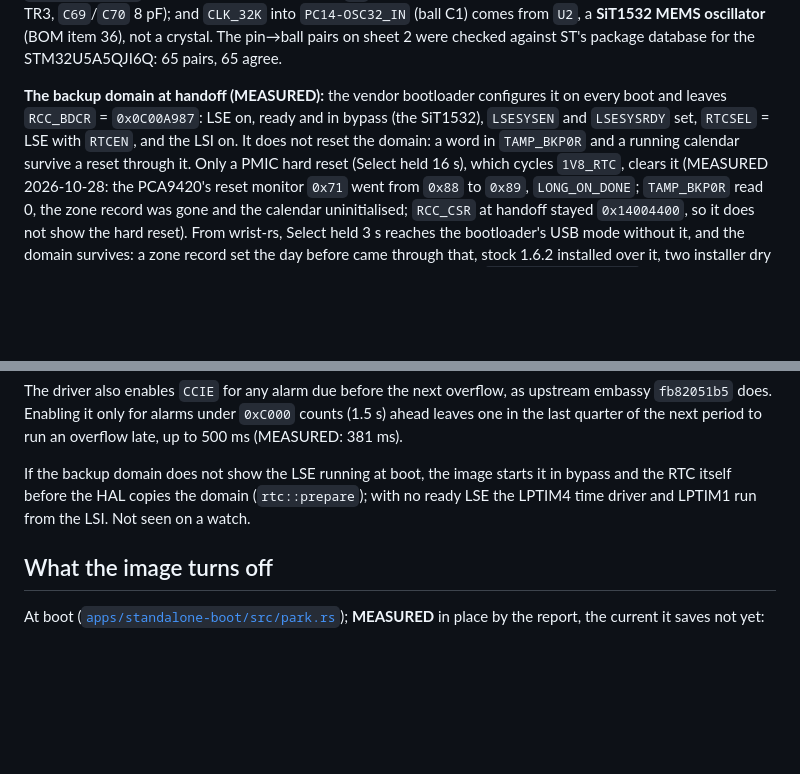
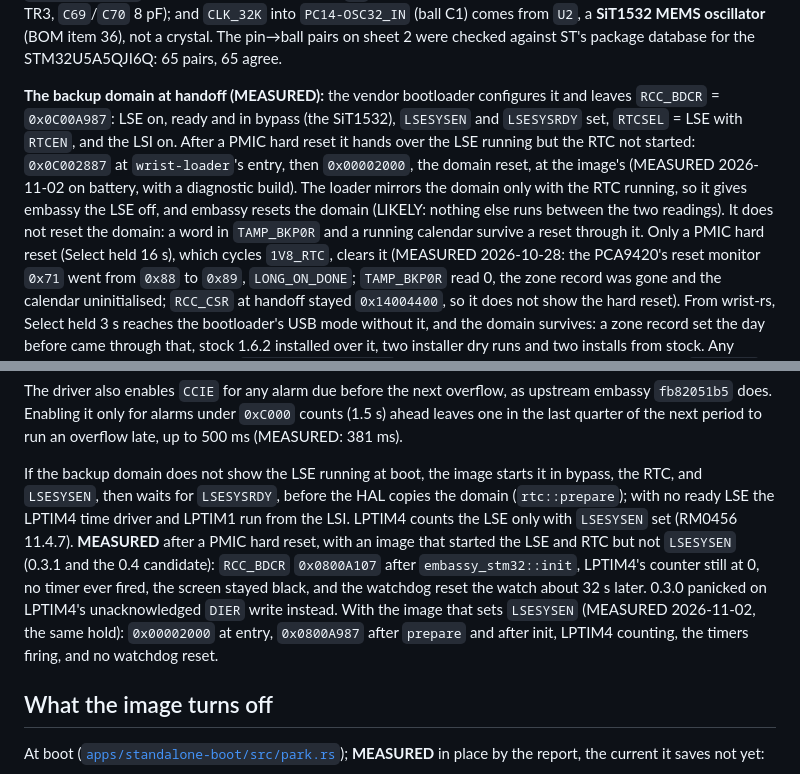
Before and after one commit to tobymurray/wrist-rs, a Markdown page: HARDWARE.md, 2 parts joined by grey strips. Rendered like a GitHub page; blank space fills up the shorter version.

Commit message:
HARDWARE: after a PMIC reset the backup domain reaches the image reset, and LPTIM4 needs LSESYSEN
After a PMIC hard reset on battery the bootloader handed over the LSE running but the RTC
not started (0x0C002887); wrist-loader, which mirrors only a running RTC, gave embassy the
LSE off, and the image found the domain reset (0x00002000). An image that then started the
LSE without LSESYSEN had a time driver that never counted; one that sets it works.

```diff
--- a/HARDWARE.md
+++ b/HARDWARE.md
@@ -168,10 +168,14 @@ ECS-160-8-37-CWY-TR3, `C69`/`C70` 8 pF); and `CLK_32K` into `PC14-OSC32_IN` (bal
 were checked against ST's package database for the STM32U5A5QJI6Q: 65 pairs, 65 agree.
 
 **The backup domain at handoff (MEASURED):** the vendor bootloader
-configures it on every boot and leaves `RCC_BDCR` = `0x0C00A987`: LSE on, ready and in
+configures it and leaves `RCC_BDCR` = `0x0C00A987`: LSE on, ready and in
 bypass (the SiT1532), `LSESYSEN` and `LSESYSRDY` set, `RTCSEL` = LSE with `RTCEN`, and the
-LSI on. It does not reset the domain: a word in `TAMP_BKP0R` and a running calendar
-survive a reset through it. Only a PMIC hard reset (Select held 16 s), which cycles
+LSI on. After a PMIC hard reset it hands over the LSE running but the RTC not started:
+`0x0C002887` at `wrist-loader`'s entry, then `0x00002000`, the domain reset, at the image's
+(MEASURED 2026-11-02 on battery, with a diagnostic build). The loader mirrors the domain
+only with the RTC running, so it gives embassy the LSE off, and embassy resets the domain
+(LIKELY: nothing else runs between the two readings). It does not reset the domain: a word in
+`TAMP_BKP0R` and a running calendar survive a reset through it. Only a PMIC hard reset (Select held 16 s), which cycles
 `1V8_RTC`, clears it (MEASURED 2026-10-28: the PCA9420's reset monitor `0x71` went from
 `0x88` to `0x89`, `LONG_ON_DONE`; `TAMP_BKP0R` read 0, the zone record was gone and the
 calendar uninitialised; `RCC_CSR` at handoff stayed `0x14004400`, so it does not show the
@@ -569,9 +573,17 @@ embassy `fb82051b5` does. Enabling it only for alarms under `0xC000` counts (1.5
 leaves one in the last quarter of the next period to run an overflow late, up to 500 ms
 (MEASURED: 381 ms).
 
-If the backup domain does not show the LSE running at boot, the image starts it in bypass
-and the RTC itself before the HAL copies the domain (`rtc::prepare`); with no ready LSE the
-LPTIM4 time driver and LPTIM1 run from the LSI. Not seen on a watch.
+If the backup domain does not show the LSE running at boot, the image starts it in bypass,
+the RTC, and `LSESYSEN`, then waits for `LSESYSRDY`, before the HAL copies the domain
+(`rtc::prepare`); with no ready LSE the LPTIM4 time driver and LPTIM1 run from the LSI.
+LPTIM4 counts the LSE only with `LSESYSEN` set (RM0456 11.4.7). **MEASURED** after a PMIC
+hard reset, with an image that started the LSE and RTC but not `LSESYSEN` (0.3.1 and the
+0.4 candidate): `RCC_BDCR` `0x0800A107` after `embassy_stm32::init`, LPTIM4's counter
+still at 0, no timer ever fired, the screen stayed black, and the watchdog reset the watch
+about 32 s later. 0.3.0 panicked on LPTIM4's unacknowledged `DIER` write instead. With the
+image that sets `LSESYSEN` (MEASURED 2026-11-02, the same hold): `0x00002000` at entry,
+`0x0800A987` after `prepare` and after init, LPTIM4 counting, the timers firing, and no
+watchdog reset.
 
 ## What the image turns off
 
```
